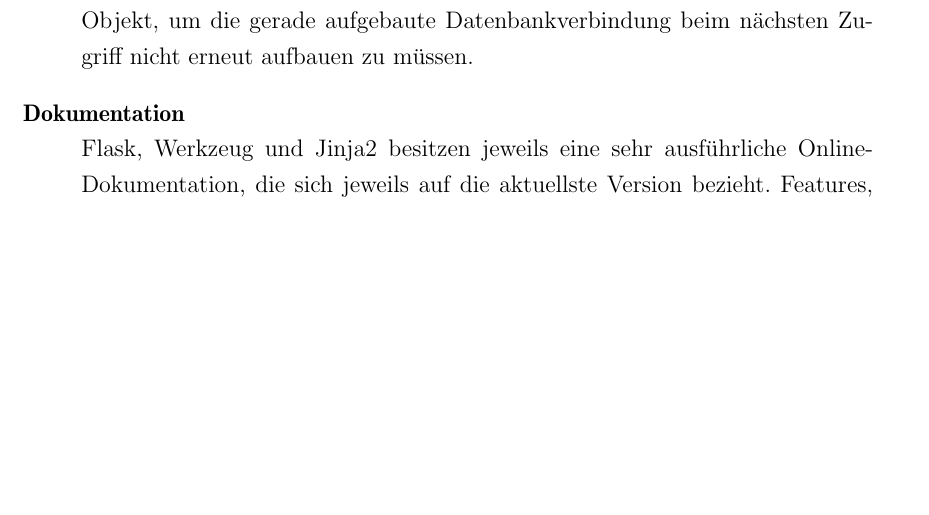
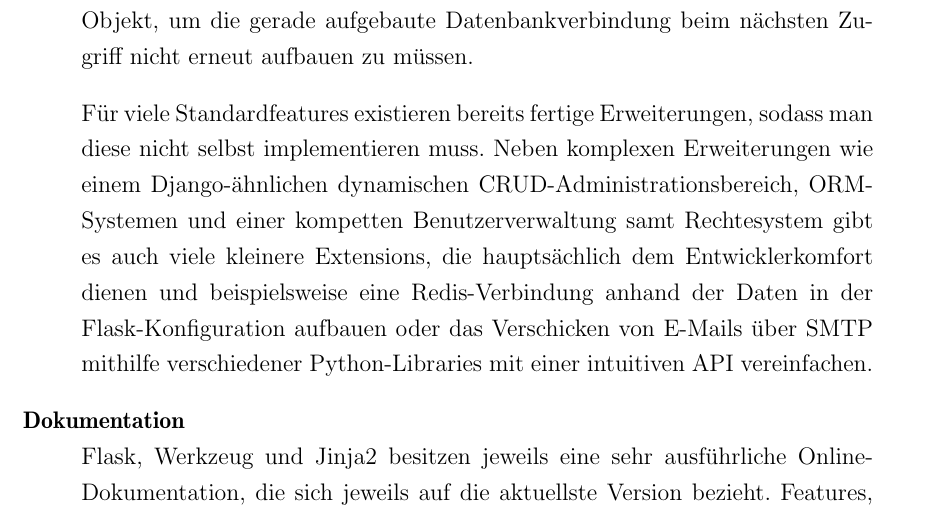
Before and after one commit to ThiefMaster/master-thesis, a LaTeX thesis (Thesis.tex, which reads 03c_Flask.tex): part of page 48 of 50 before the commit and part of page 48 of 51 after it, cut so that both start at the same text, the shorter picture padded with empty space. Compiled offline with pdfLaTeX; an older LaTeX class or package is replaced by its successor.

Commit message:
Frameworks/Flask/Misc: 3rd party extensions

```diff
--- a/03c_Flask.tex
+++ b/03c_Flask.tex
@@ -174,6 +174,14 @@ abzulegen. Beispielsweise ist der aktuell eingeloggte User meist in \lstinline{g
 und oftmals nutzen Datenbank-Extensions das Objekt, um die gerade aufgebaute Datenbankverbindung
 beim nächsten Zugriff nicht erneut aufbauen zu müssen.
 
+Für viele Standardfeatures existieren bereits fertige Erweiterungen, sodass man diese nicht selbst
+implementieren muss. Neben komplexen Erweiterungen wie einem Django-ähnlichen dynamischen
+CRUD-Administrationsbereich, ORM-Systemen und einer kompetten Benutzerverwaltung samt Rechtesystem
+gibt es auch viele kleinere Extensions, die hauptsächlich dem Entwicklerkomfort dienen und
+beispielsweise eine Redis-Verbindung anhand der Daten in der Flask-Konfiguration aufbauen oder
+das Verschicken von E-Mails über SMTP mithilfe verschiedener Python-Libraries mit einer intuitiven
+API vereinfachen.
+
 
 \item[Dokumentation] \hfill \\
 Flask, Werkzeug und Jinja2 besitzen jeweils eine sehr ausführliche Online-Dokumentation, die sich
```
